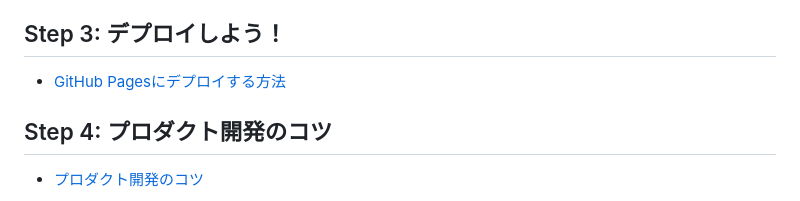
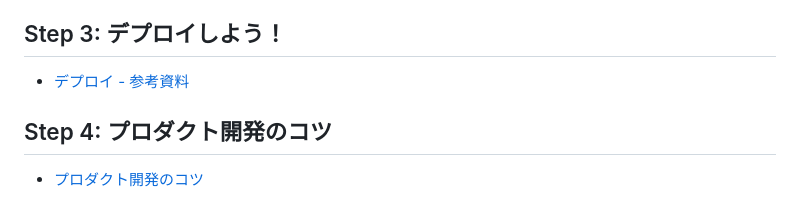
Before and after one commit to WomensCommunity/Tutorial_of_ochahack, a Markdown page: README.md, the part around the change. Drawn GitHub-style.

```diff
--- a/README.md
+++ b/README.md
@@ -49,7 +49,7 @@ ocha-hackへようこそ！
 
 ## Step 3: デプロイしよう！
 
- - [GitHub Pagesにデプロイする方法](https://docs.google.com/document/d/1FSDN_pIgZB0fThoLOrqcmh2IU9PrcZY70lvxlzahwWM/edit?usp=share_link)
+ - [デプロイ - 参考資料](https://docs.google.com/document/d/1FSDN_pIgZB0fThoLOrqcmh2IU9PrcZY70lvxlzahwWM/edit?usp=share_link)
 
 ## Step 4: プロダクト開発のコツ
 
```
